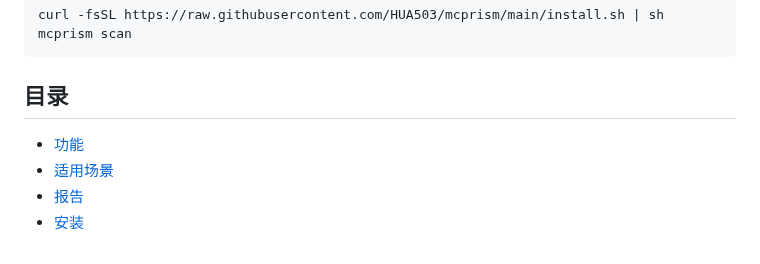
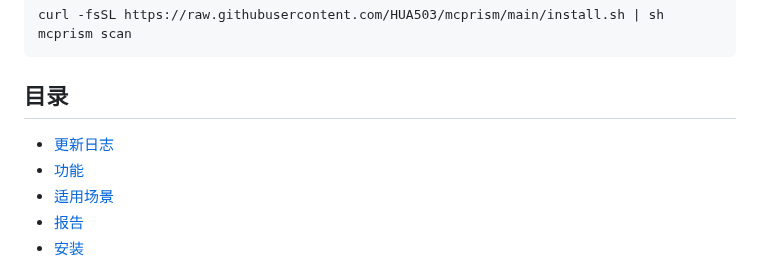
Before and after one commit to HUA503/mcprism, a Markdown page: README.zh-CN.md, the part around one of its changes. Rendered like a GitHub page.

```diff
--- a/README.zh-CN.md
+++ b/README.zh-CN.md
@@ -37,6 +41,7 @@ mcprism scan
 
 ## 目录
 
+- [更新日志](CHANGELOG.md)
 - [功能](#功能)
 - [适用场景](#适用场景)
 - [报告](#报告)
```
Also changed, not shown: other parts of README.zh-CN.md (+4 -0 lines), CHANGELOG.md (added, +47 -0 lines), README.md (+5 -0 lines), assets/demo.gif (added), assets/social-preview.png (added).
